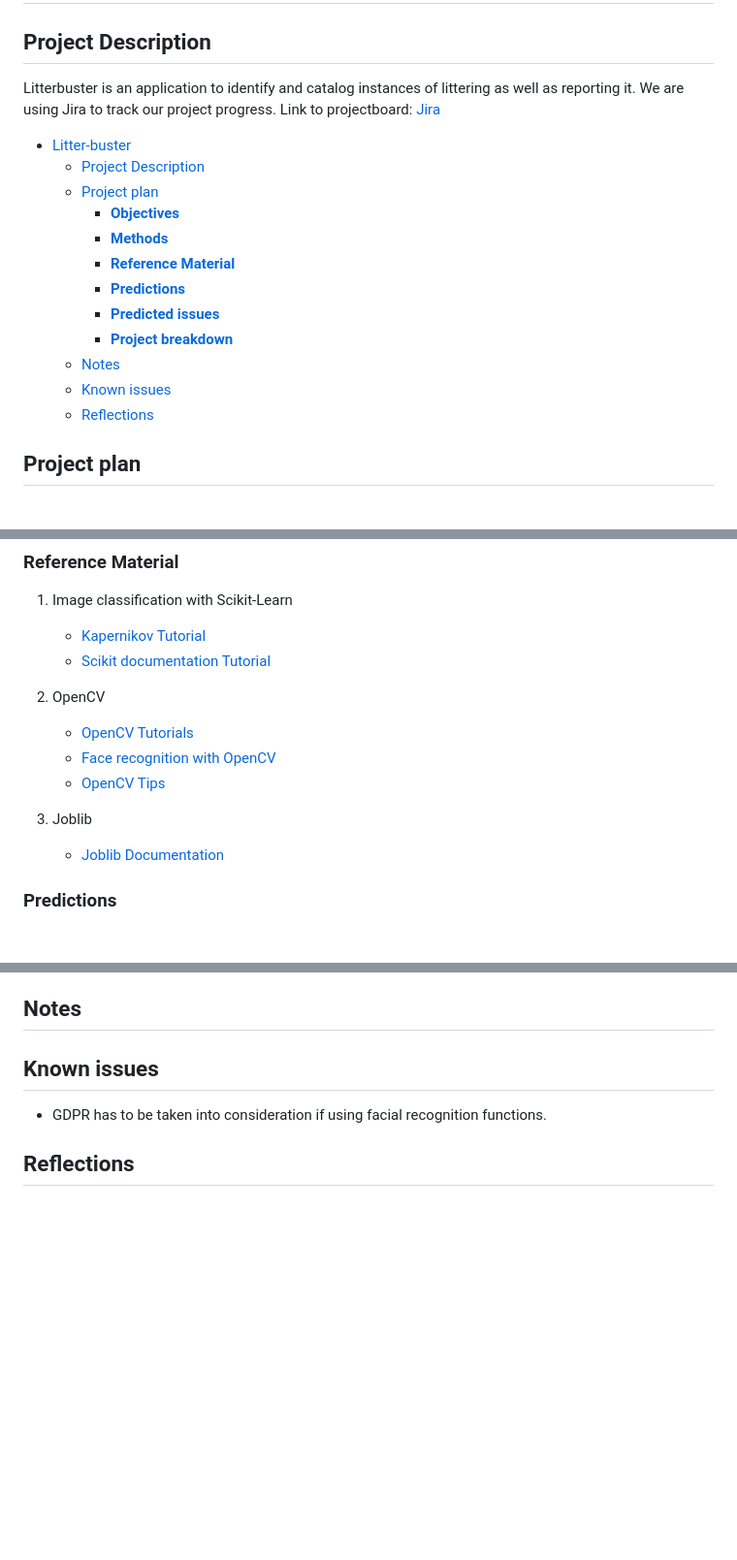
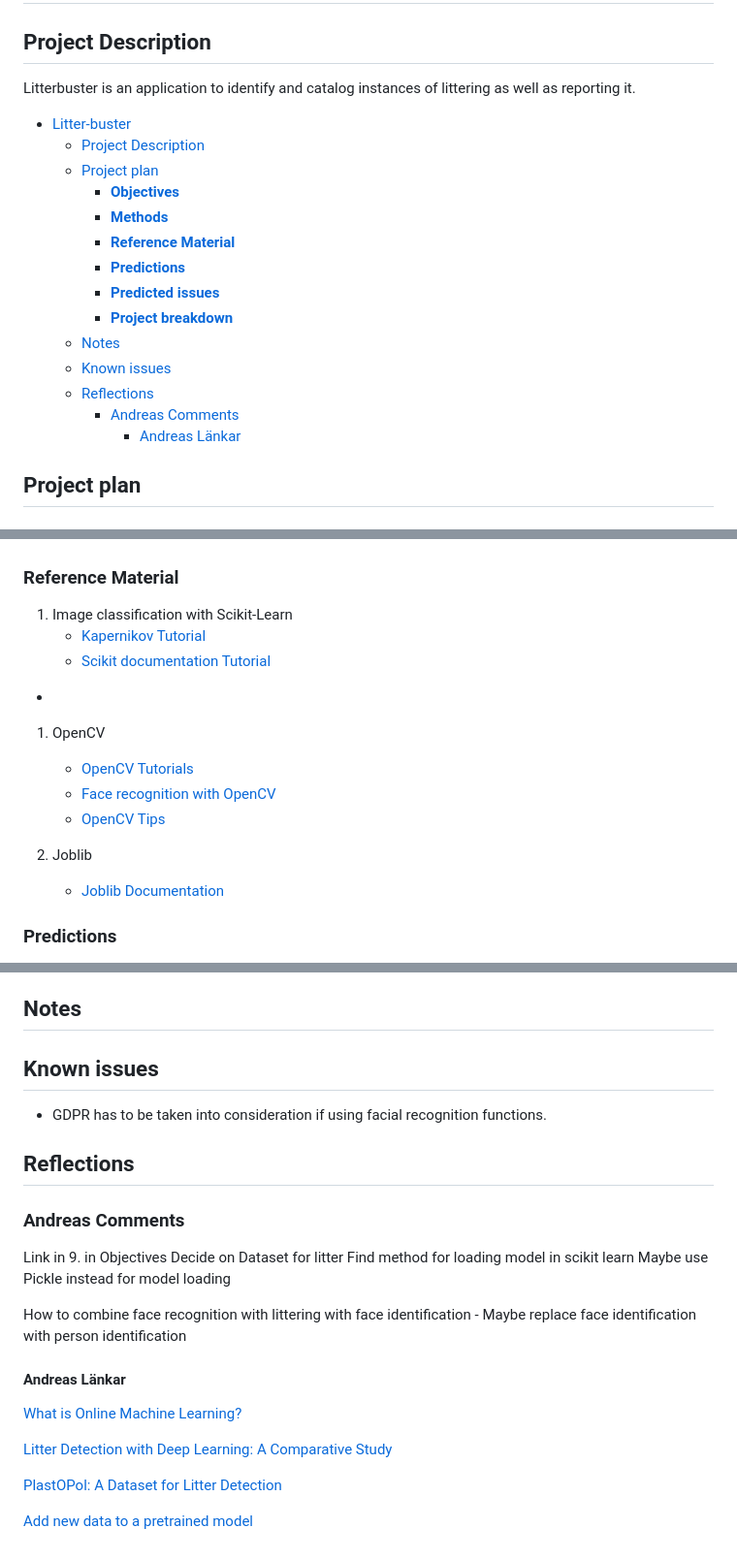
Before and after one commit to Swamp-Solutions/Litter-buster, a Markdown page: README.md, 3 parts joined by grey strips. Shown at 97% size. Rendered like a GitHub page; blank space fills up the shorter version.

Commit message:
Added links and comments

```diff
--- a/README.md
+++ b/README.md
@@ -3,7 +3,6 @@
 ## Project Description
 
 Litterbuster is an application to identify and catalog instances of littering as well as reporting it.
-We are using Jira to track our project progress. Link to projectboard: [Jira](https://mcvk.atlassian.net/jira/software/projects/LB/boards/2)
 
 - [Litter-buster](#litter-buster)
   - [Project Description](#project-description)
@@ -17,6 +16,8 @@ We are using Jira to track our project progress. Link to projectboard: [Jira](ht
   - [Notes](#notes)
   - [Known issues](#known-issues)
   - [Reflections](#reflections)
+    - [Andreas Comments](#andreas-comments)
+      - [Andreas Länkar](#andreas-länkar)
 
 ## Project plan
 
@@ -68,13 +69,16 @@ We are using Jira to track our project progress. Link to projectboard: [Jira](ht
 1. Image classification with Scikit-Learn
    - [Kapernikov Tutorial](https://kapernikov.com/tutorial-image-classification-with-scikit-learn/)
    - [Scikit documentation Tutorial](https://scikit-learn.org/stable/auto_examples/classification/plot_digits_classification.html)
-2. OpenCV
+
+-
+
+1. OpenCV
 
    - [OpenCV Tutorials](https://docs.opencv.org/4.x/d9/df8/tutorial_root.html)
    - [Face recognition with OpenCV](https://datagen.tech/guides/face-recognition/face-recognition-with-python/)
    - [OpenCV Tips](https://learnopencv.com/getting-started-with-opencv/)
 
-3. Joblib
+2. Joblib
    - [Joblib Documentation](https://joblib.readthedocs.io/en/latest/)
 
 ### **Predictions**
@@ -113,3 +117,22 @@ We are using Jira to track our project progress. Link to projectboard: [Jira](ht
 - GDPR has to be taken into consideration if using facial recognition functions.
 
 ## Reflections
+
+### Andreas Comments
+
+Link in 9. in Objectives
+Decide on Dataset for litter
+Find method for loading model in scikit learn
+Maybe use Pickle instead for model loading
+
+How to combine face recognition with littering with face identification - Maybe replace face identification with person identification
+
+#### Andreas Länkar
+
+[What is Online Machine Learning?](https://medium.com/value-stream-design/online-machine-learning-515556ff72c5)
+
+[Litter Detection with Deep Learning: A Comparative Study](https://www.mdpi.com/1424-8220/22/2/548)
+
+[PlastOPol: A Dataset for Litter Detection](https://zenodo.org/record5829156#.Y9vM6XbMJmM/)
+
+[Add new data to a pretrained model](https://towardsdatascience.com/how-to-add-new-data-to-a-pretrained-model-in-scikit-learn-ce16911afe33)
```
Also changed, not shown: other parts of README.md (+1 -1 lines).
